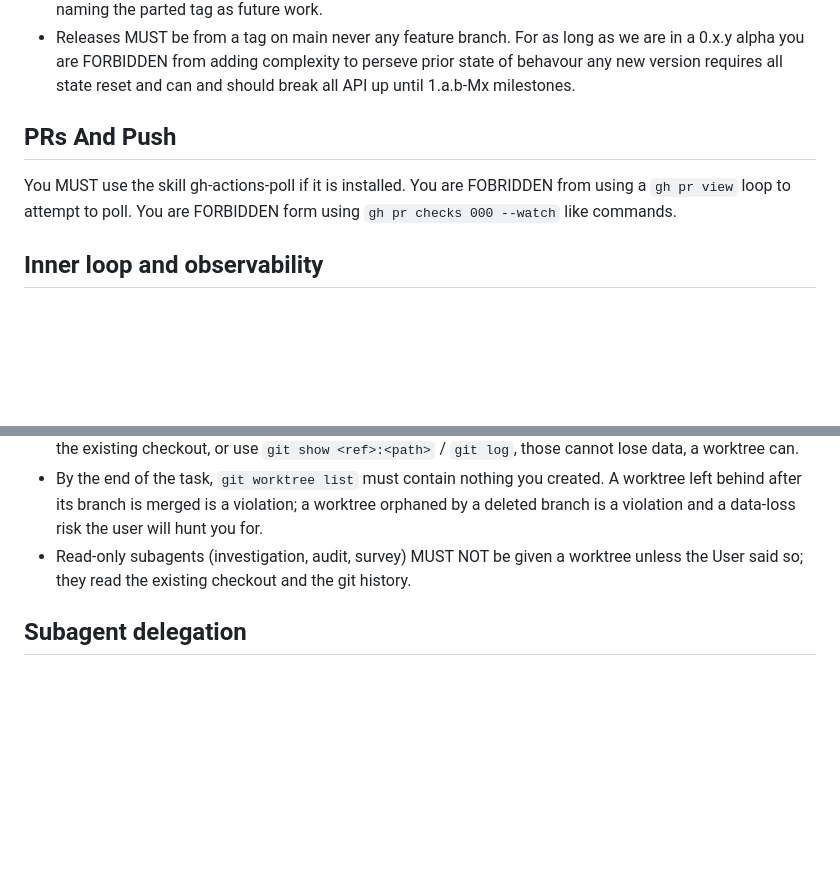
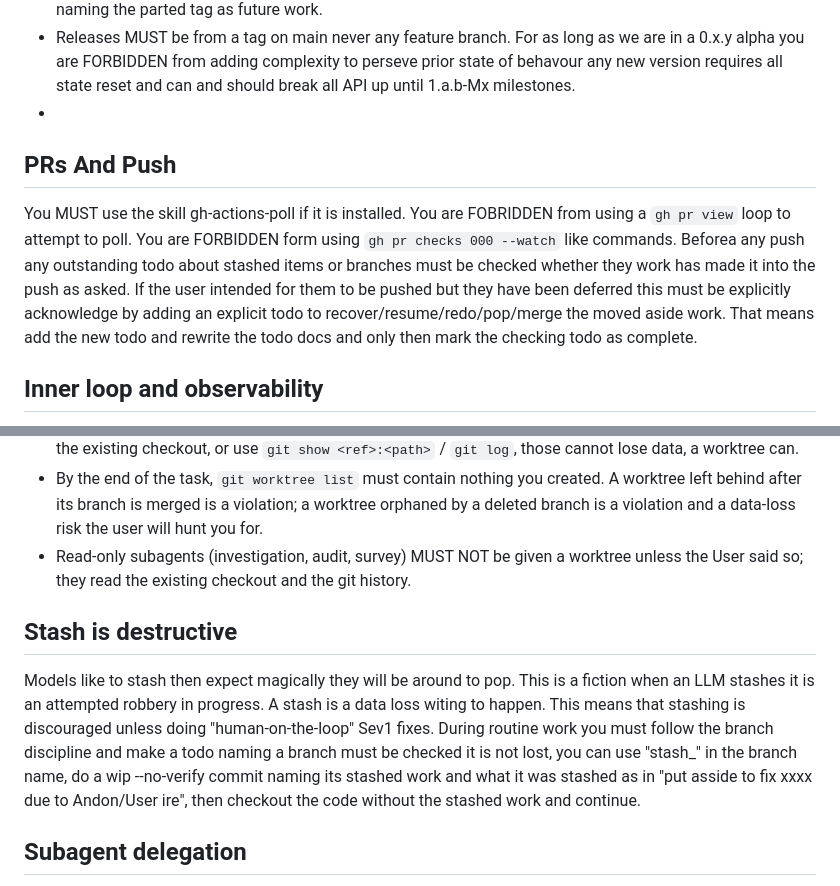
Before and after one commit to lua-lunet/uvrr-core, a Markdown page: AGENTS.md, 2 parts joined by grey strips. Rendered like a GitHub page; blank space fills up the shorter version.

```diff
--- a/AGENTS.md
+++ b/AGENTS.md
@@ -88,10 +88,10 @@ No instruction conflicts with Andon; if one appears to, Andon wins.
 - You are FORBIDDEN to stash or move aside any work on a dirty working tree unless explicity ask to by the user and that must be done in a manner that makes todo items so that the work is not lost.
 - The user may ask to park work by a branch and tag that is not going into main you MUST raise a gh issue naming the parted tag as future work.
 - Releases MUST be from a tag on main never any feature branch. For as long as we are in a 0.x.y alpha you are FORBIDDEN from adding complexity to perseve prior state of behavour any new version requires all state reset and can and should break all API up until 1.a.b-Mx milestones.
-
+-
 ## PRs And Push
 
-You MUST use the skill gh-actions-poll if it is installed. You are FOBRIDDEN from using a `gh pr view` loop to attempt to poll. You are FORBIDDEN form using `gh pr checks 000 --watch` like commands.
+You MUST use the skill gh-actions-poll if it is installed. You are FOBRIDDEN from using a `gh pr view` loop to attempt to poll. You are FORBIDDEN form using `gh pr checks 000 --watch` like commands. Beforea any push any outstanding todo about stashed items or branches must be checked whether they work has made it into the push as asked. If the user intended for them to be pushed but they have been deferred this must be explicitly acknowledge by adding an explicit todo to recover/resume/redo/pop/merge the moved aside work. That means add the new todo and rewrite the todo docs and only then mark the checking todo as complete.
 
 ## Inner loop and observability
 
@@ -164,6 +164,10 @@ applies to it with double force, the branch rule AND a cleanup rule.
   worktree unless the User said so; they read the existing checkout and the
   git history.
 
+## Stash is destructive
+
+Models like to stash then expect magically they will be around to pop. This is a fiction when an LLM stashes it is an attempted robbery in progress. A stash is a data loss witing to happen. This means that stashing is discouraged unless doing "human-on-the-loop" Sev1 fixes. During routine work you must follow the branch discipline and make a todo naming a branch must be checked it is  not lost, you can use "stash_" in the branch name, do a wip --no-verify commit naming its stashed work and what it was stashed as in "put asside to fix xxxx due to Andon/User ire", then checkout the code without the stashed work and continue.
+
 ## Subagent delegation
 
 - Agents SHOULD delegate major todo items to subagents per the
```
